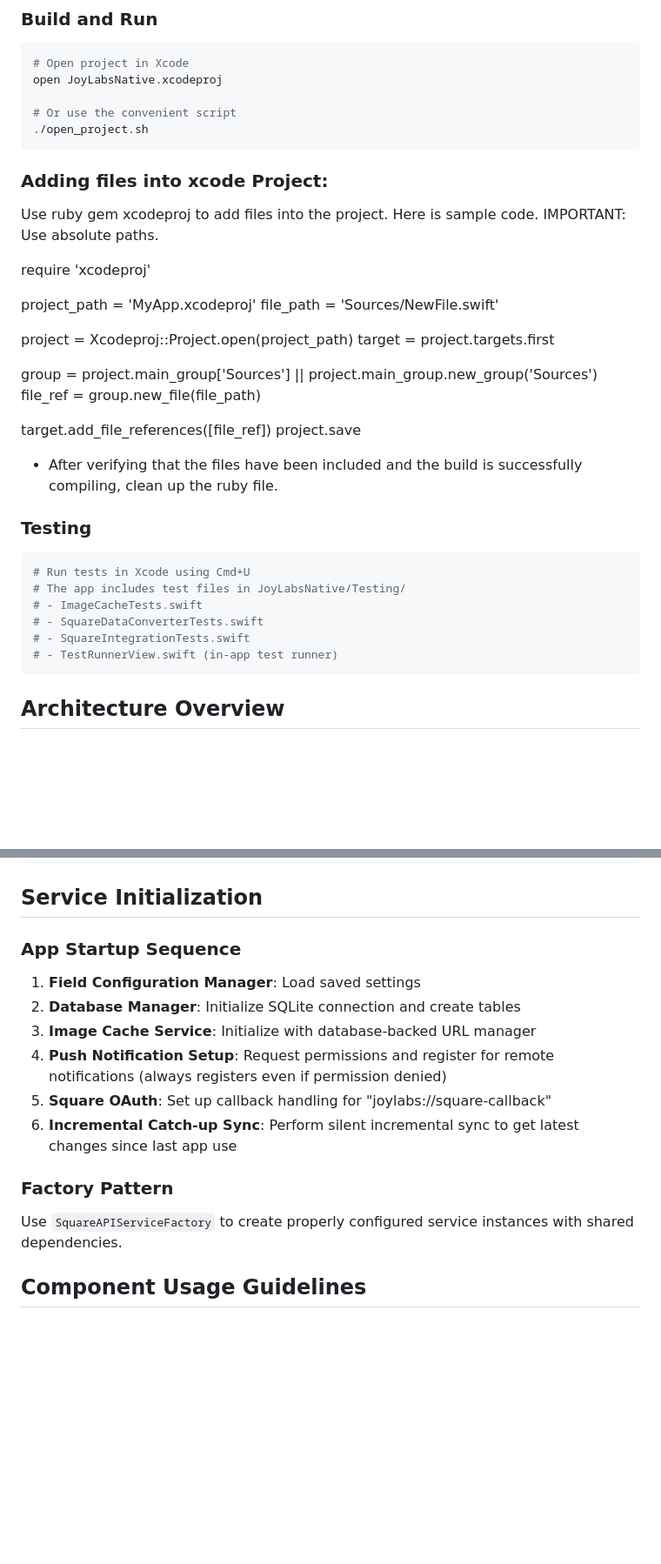
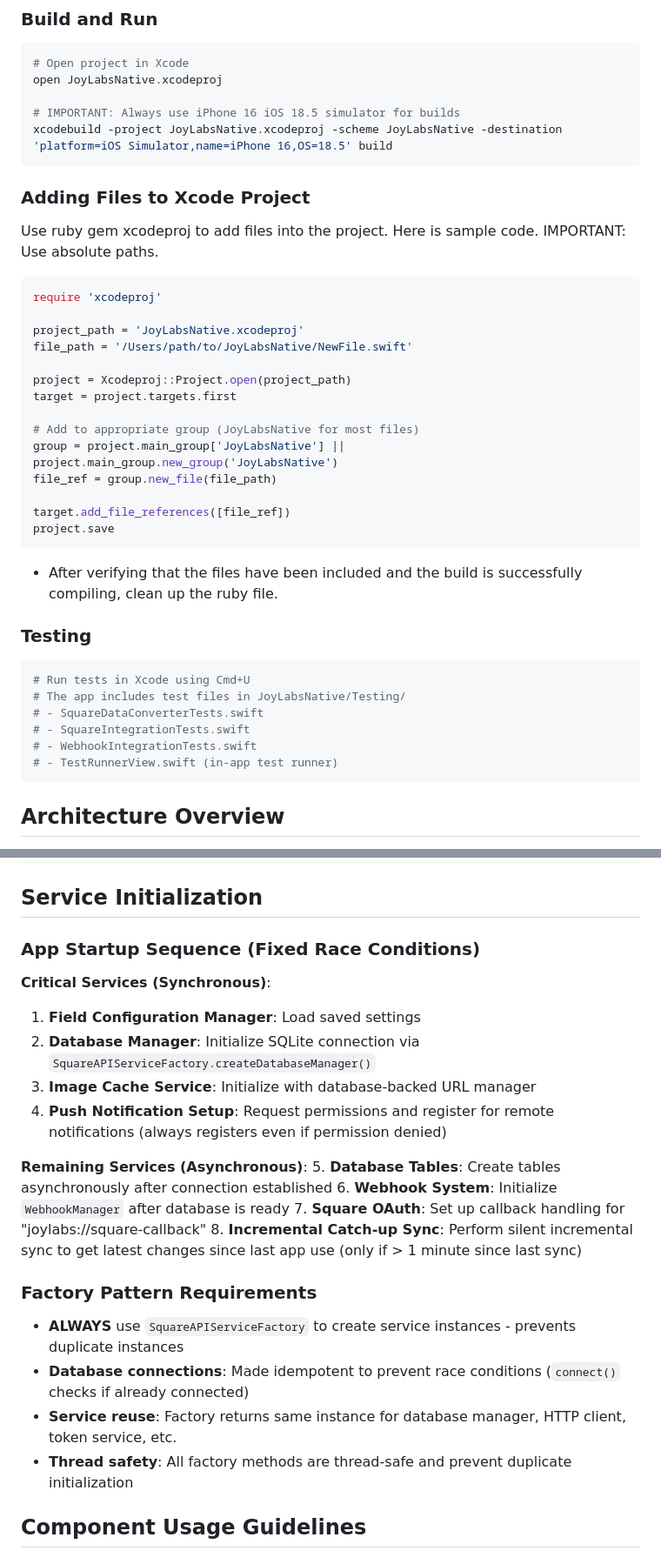
Before and after one commit to withjoylabs/joylabs-catalogue-app, a Markdown page: JoyLabs_iOS_Port/CLAUDE.md, 2 parts joined by grey strips. Shown at 87% size. GitHub-like rendering; blank space fills up the shorter version.

````diff
--- a/JoyLabs_iOS_Port/CLAUDE.md
+++ b/JoyLabs_iOS_Port/CLAUDE.md
@@ -9,26 +9,30 @@ This file provides guidance to Claude Code (claude.ai/code) when working with co
 # Open project in Xcode
 open JoyLabsNative.xcodeproj
 
-# Or use the convenient script
-./open_project.sh
+# IMPORTANT: Always use iPhone 16 iOS 18.5 simulator for builds
+xcodebuild -project JoyLabsNative.xcodeproj -scheme JoyLabsNative -destination 'platform=iOS Simulator,name=iPhone 16,OS=18.5' build
 ```
-### Adding files into xcode Project:
+
+### Adding Files to Xcode Project
 Use ruby gem xcodeproj to add files into the project.
 Here is sample code. IMPORTANT: Use absolute paths.
 
+```ruby
 require 'xcodeproj'
 
-project_path = 'MyApp.xcodeproj'
-file_path = 'Sources/NewFile.swift'
+project_path = 'JoyLabsNative.xcodeproj'
+file_path = '/Users/path/to/JoyLabsNative/NewFile.swift'
 
 project = Xcodeproj::Project.open(project_path)
 target = project.targets.first
 
-group = project.main_group['Sources'] || project.main_group.new_group('Sources')
+# Add to appropriate group (JoyLabsNative for most files)
+group = project.main_group['JoyLabsNative'] || project.main_group.new_group('JoyLabsNative')
 file_ref = group.new_file(file_path)
 
 target.add_file_references([file_ref])
 project.save
+```
 
 * After verifying that the files have been included and the build is successfully compiling, clean up the ruby file.
 
@@ -36,9 +40,9 @@ project.save
 ```bash
 # Run tests in Xcode using Cmd+U
 # The app includes test files in JoyLabsNative/Testing/
-# - ImageCacheTests.swift
 # - SquareDataConverterTests.swift
 # - SquareIntegrationTests.swift
+# - WebhookIntegrationTests.swift
 # - TestRunnerView.swift (in-app test runner)
 ```
 
@@ -156,16 +178,24 @@ Task { @MainActor in
 
 ## Service Initialization
 
-### App Startup Sequence
+### App Startup Sequence (Fixed Race Conditions)
+**Critical Services (Synchronous)**:
 1. **Field Configuration Manager**: Load saved settings
-2. **Database Manager**: Initialize SQLite connection and create tables
+2. **Database Manager**: Initialize SQLite connection via `SquareAPIServiceFactory.createDatabaseManager()`
 3. **Image Cache Service**: Initialize with database-backed URL manager
 4. **Push Notification Setup**: Request permissions and register for remote notifications (always registers even if permission denied)
-5. **Square OAuth**: Set up callback handling for "joylabs://square-callback"
-6. **Incremental Catch-up Sync**: Perform silent incremental sync to get latest changes since last app use
 
-### Factory Pattern
-Use `SquareAPIServiceFactory` to create properly configured service instances with shared dependencies.
+**Remaining Services (Asynchronous)**:
+5. **Database Tables**: Create tables asynchronously after connection established
+6. **Webhook System**: Initialize `WebhookManager` after database is ready
+7. **Square OAuth**: Set up callback handling for "joylabs://square-callback"
+8. **Incremental Catch-up Sync**: Perform silent incremental sync to get latest changes since last app use (only if > 1 minute since last sync)
+
+### Factory Pattern Requirements
+- **ALWAYS** use `SquareAPIServiceFactory` to create service instances - prevents duplicate instances
+- **Database connections**: Made idempotent to prevent race conditions (`connect()` checks if already connected)
+- **Service reuse**: Factory returns same instance for database manager, HTTP client, token service, etc.
+- **Thread safety**: All factory methods are thread-safe and prevent duplicate initialization
 
 ## Component Usage Guidelines
 
````
Also changed, not shown: other parts of JoyLabs_iOS_Port/CLAUDE.md (+53 -8 lines).
